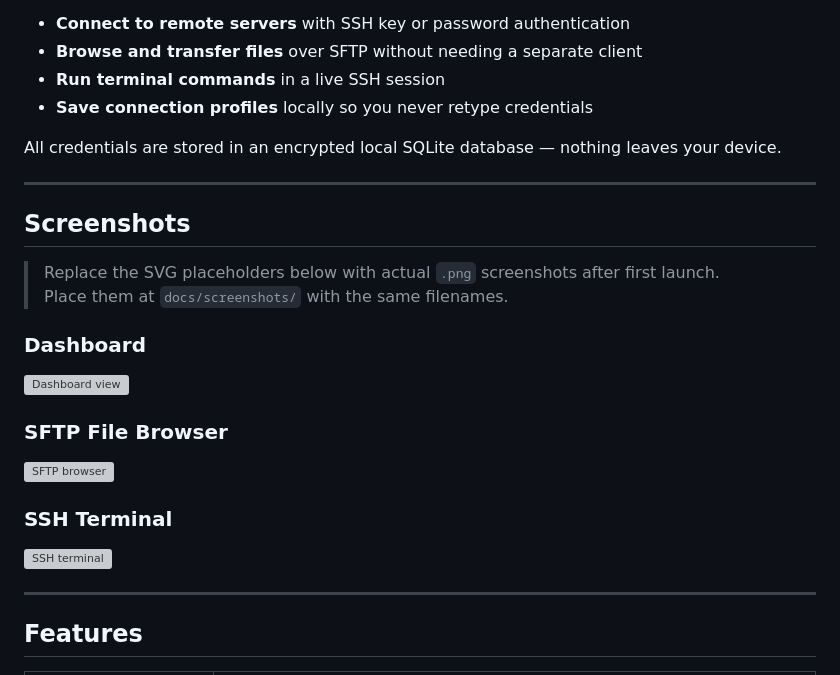
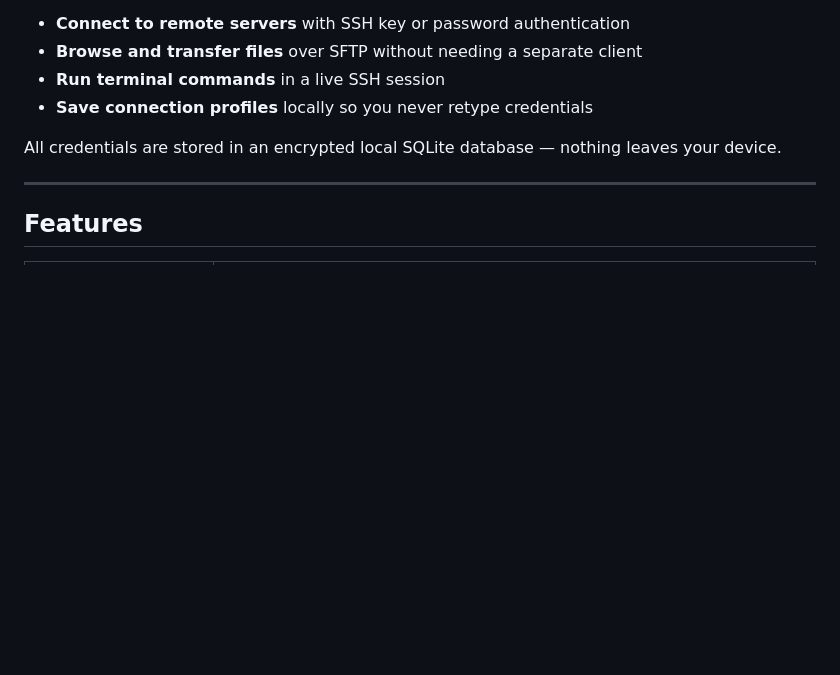
Before and after one commit to aljailane/syns-man, a Markdown page: README.md, the part around the change. GitHub-like rendering; blank space fills up the shorter version; grey boxes are pictures that could not be loaded.

```diff
--- a/README.md
+++ b/README.md
@@ -25,22 +25,6 @@ Whether you are a developer deploying code to a remote server, a sysadmin managi
 - **Save connection profiles** locally so you never retype credentials
 
 All credentials are stored in an encrypted local SQLite database — nothing leaves your device.
-
----
-
-## Screenshots
-
-> Replace the SVG placeholders below with actual `.png` screenshots after first launch.
-> Place them at `docs/screenshots/` with the same filenames.
-
-### Dashboard
-<img src="docs/screenshots/dashboard.svg" alt="Dashboard view" width="100%"/>
-
-### SFTP File Browser
-<img src="docs/screenshots/sftp.svg" alt="SFTP browser" width="100%"/>
-
-### SSH Terminal
-<img src="docs/screenshots/terminal.svg" alt="SSH terminal" width="100%"/>
 
 ---
 
```
